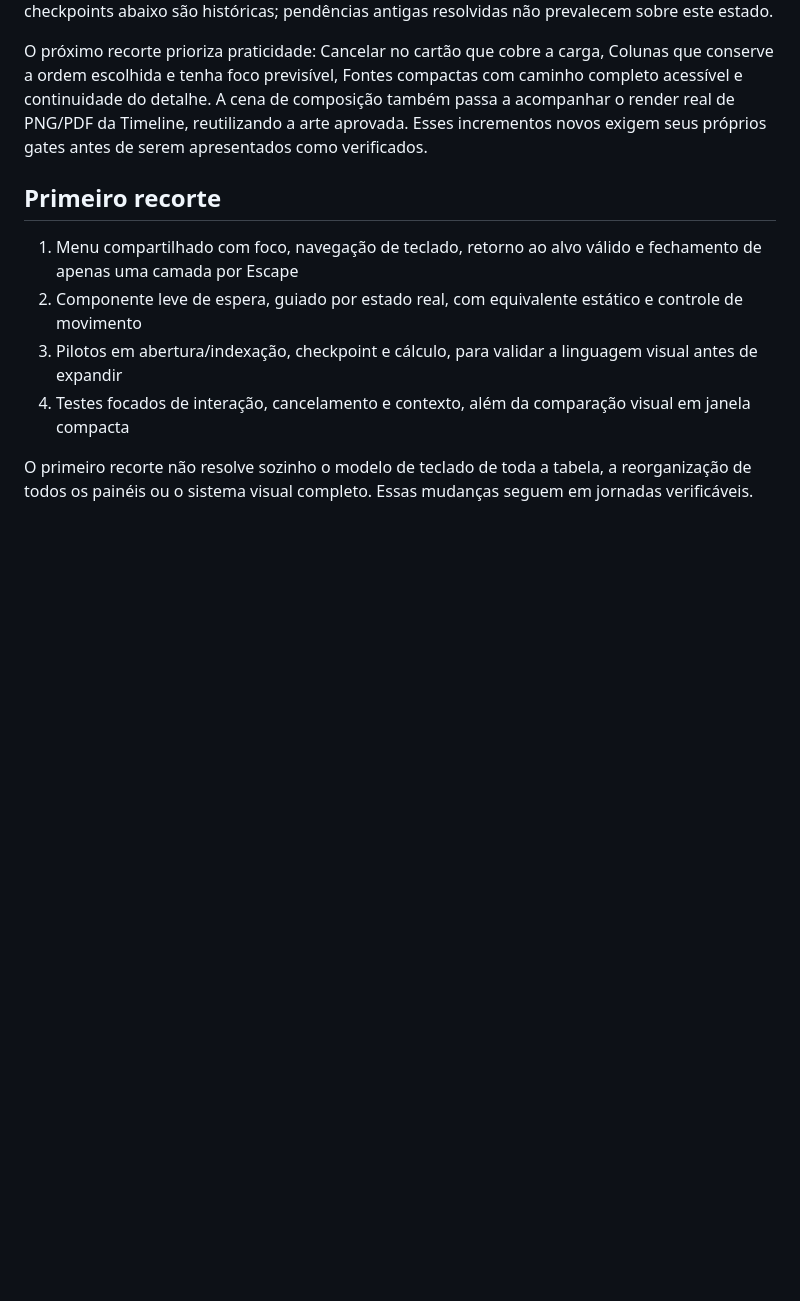
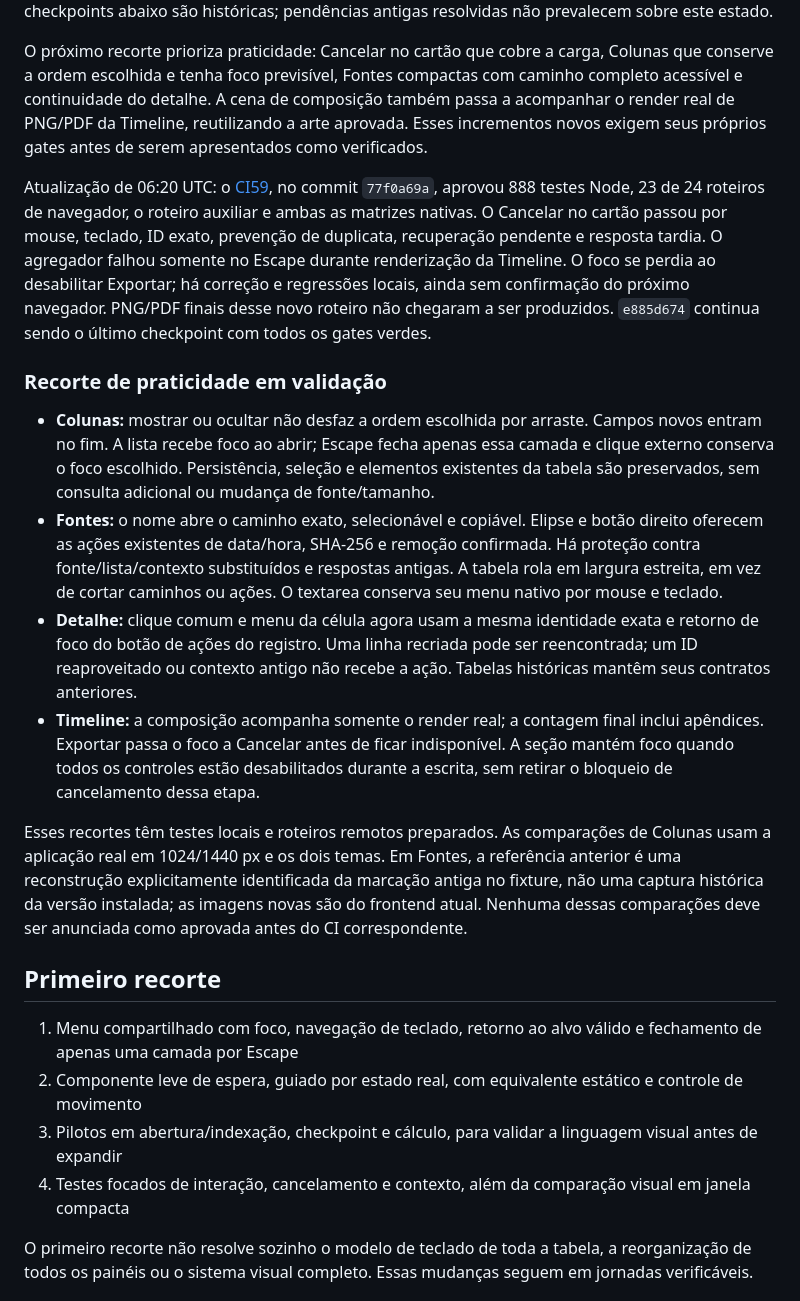
Before and after one commit to felipevasc/logs, a Markdown page: docs/ux-v0.11.md, the part around the change. GitHub-like rendering; blank space fills up the shorter version.

Commit message:
docs(ui): describe compact investigation flows and validation limits

```diff
--- a/docs/ux-v0.11.md
+++ b/docs/ux-v0.11.md
@@ -15,6 +15,17 @@ O checkpoint `e885d674` passou no [CI58](https://github.com/felipevasc/logs/acti
 Menus, edição por chip, foco das ações de registro, recolhimento do pivot, avisos/Desfazer, escala, rodapés de Referências/Transformação, escopo de exportação e quatro cenas do robô têm regressões aprovadas. O PDF do Caso gerou um arquivo real de duas páginas; o fixture é mínimo, com uma ocorrência manual, e não substitui cobertura de relatórios extensos. As correções dos fixtures de exportação/Undo e o contraste dos chips claros também passaram. As notas de checkpoints abaixo são históricas; pendências antigas resolvidas não prevalecem sobre este estado.
 
 O próximo recorte prioriza praticidade: Cancelar no cartão que cobre a carga, Colunas que conserve a ordem escolhida e tenha foco previsível, Fontes compactas com caminho completo acessível e continuidade do detalhe. A cena de composição também passa a acompanhar o render real de PNG/PDF da Timeline, reutilizando a arte aprovada. Esses incrementos novos exigem seus próprios gates antes de serem apresentados como verificados.
+
+Atualização de 06:20 UTC: o [CI59](https://github.com/felipevasc/logs/actions/runs/36971797249), no commit `77f0a69a`, aprovou 888 testes Node, 23 de 24 roteiros de navegador, o roteiro auxiliar e ambas as matrizes nativas. O Cancelar no cartão passou por mouse, teclado, ID exato, prevenção de duplicata, recuperação pendente e resposta tardia. O agregador falhou somente no Escape durante renderização da Timeline. O foco se perdia ao desabilitar Exportar; há correção e regressões locais, ainda sem confirmação do próximo navegador. PNG/PDF finais desse novo roteiro não chegaram a ser produzidos. `e885d674` continua sendo o último checkpoint com todos os gates verdes.
+
+### Recorte de praticidade em validação
+
+- **Colunas:** mostrar ou ocultar não desfaz a ordem escolhida por arraste. Campos novos entram no fim. A lista recebe foco ao abrir; Escape fecha apenas essa camada e clique externo conserva o foco escolhido. Persistência, seleção e elementos existentes da tabela são preservados, sem consulta adicional ou mudança de fonte/tamanho.
+- **Fontes:** o nome abre o caminho exato, selecionável e copiável. Elipse e botão direito oferecem as ações existentes de data/hora, SHA-256 e remoção confirmada. Há proteção contra fonte/lista/contexto substituídos e respostas antigas. A tabela rola em largura estreita, em vez de cortar caminhos ou ações. O textarea conserva seu menu nativo por mouse e teclado.
+- **Detalhe:** clique comum e menu da célula agora usam a mesma identidade exata e retorno de foco do botão de ações do registro. Uma linha recriada pode ser reencontrada; um ID reaproveitado ou contexto antigo não recebe a ação. Tabelas históricas mantêm seus contratos anteriores.
+- **Timeline:** a composição acompanha somente o render real; a contagem final inclui apêndices. Exportar passa o foco a Cancelar antes de ficar indisponível. A seção mantém foco quando todos os controles estão desabilitados durante a escrita, sem retirar o bloqueio de cancelamento dessa etapa.
+
+Esses recortes têm testes locais e roteiros remotos preparados. As comparações de Colunas usam a aplicação real em 1024/1440 px e os dois temas. Em Fontes, a referência anterior é uma reconstrução explicitamente identificada da marcação antiga no fixture, não uma captura histórica da versão instalada; as imagens novas são do frontend atual. Nenhuma dessas comparações deve ser anunciada como aprovada antes do CI correspondente.
 
 ## Primeiro recorte
 
```
